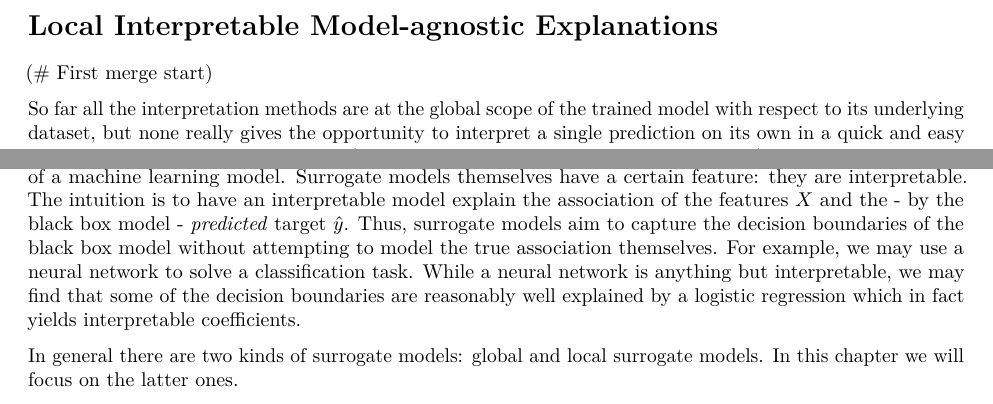
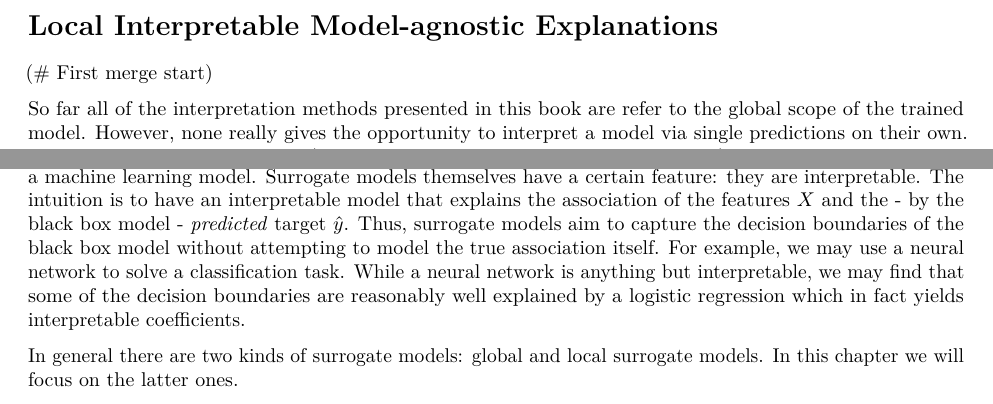
Before and after one commit to slds-lmu/iml_methods_limitations, an R Markdown document (04-lime.Rmd): two parts of page 1 of 3, joined at a grey line, cut so that both start at the same text. Rendered offline with R 4.5, knitr and Pandoc, then LaTeX, with nearby package versions.

Commit message:
small changes in text

```diff
--- a/04-lime.Rmd
+++ b/04-lime.Rmd
@@ -7,13 +7,14 @@ output:
 
 (# First merge start)
 
-So far all the interpretation methods are at the global scope of the trained model with respect to its underlying dataset, but none really gives the opportunity to interpret a single prediction on its own in a quick and easy way.
+So far all of the interpretation methods presented in this book are refer to the global scope of the trained model.
+However, none really gives the opportunity to interpret a model via single predictions on their own.
 This is where the method LIME (local interpretable model-agnostic explanations) comes into play.
 LIME is a variant of so-called surrogate models.
 Surrogate models aim to imitate the black box prediction behaviour of a machine learning model.
 Surrogate models themselves have a certain feature: they are interpretable.
-The intuition is to have an interpretable model explain the association of the features $X$ and the - by the black box model - \emph{predicted} target $\hat{y}$.
-Thus, surrogate models aim to capture the decision boundaries of the black box model without attempting to model the true association themselves.
+The intuition is to have an interpretable model that explains the association of the features $X$ and the - by the black box model - \emph{predicted} target $\hat{y}$.
+Thus, surrogate models aim to capture the decision boundaries of the black box model without attempting to model the true association itself.
 For example, we may use a neural network to solve a classification task.
 While a neural network is anything but interpretable, we may find that some of the decision boundaries are reasonably well explained by a logistic regression which in fact yields interpretable coefficients.
 
```
Also changed, not shown: 04-lime.Rmd (6 more changed lines).
